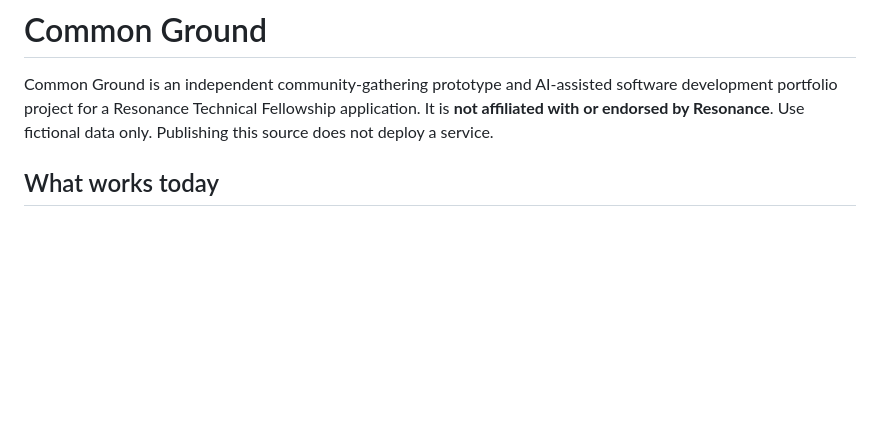
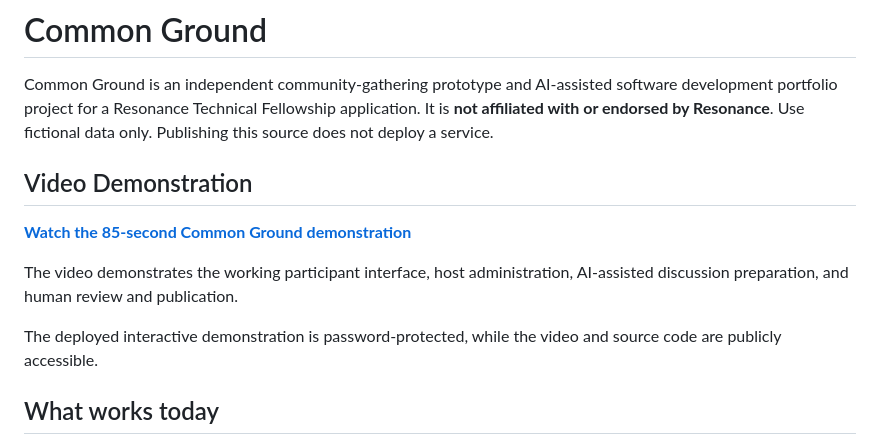
Before and after one commit to kdh58/common-ground, a Markdown page: README.md, the part around the change. GitHub-like rendering; blank space fills up the shorter version.

Commit message:
Add public narrated demonstration video to README

```diff
--- a/README.md
+++ b/README.md
@@ -4,6 +4,16 @@ Common Ground is an independent community-gathering prototype and AI-assisted
 software development portfolio project for a Resonance Technical Fellowship
 application. It is **not affiliated with or endorsed by Resonance**. Use fictional
 data only. Publishing this source does not deploy a service.
+
+## Video Demonstration
+
+**[Watch the 85-second Common Ground demonstration](https://common-ground.itresidentexpert.com/demo.mp4)**
+
+The video demonstrates the working participant interface, host administration,
+AI-assisted discussion preparation, and human review and publication.
+
+The deployed interactive demonstration is password-protected, while the video
+and source code are publicly accessible.
 
 ## What works today
 
```
